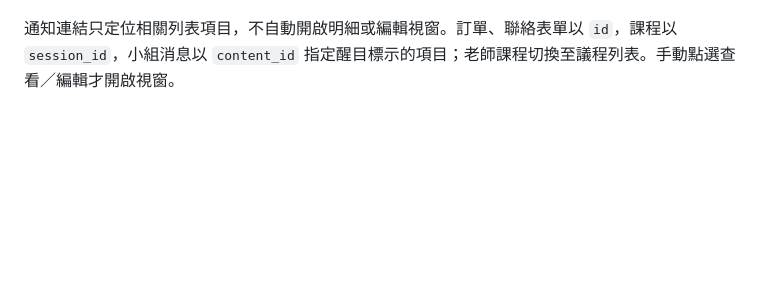
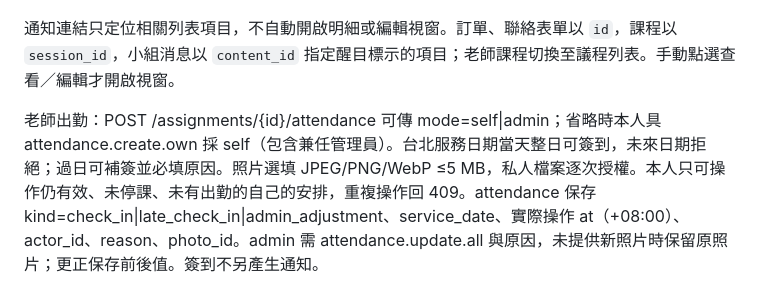
Before and after one commit to BlueWofe/3r, a Markdown page: docs/contract.md, the part around the change. GitHub-like rendering; blank space fills up the shorter version.

Commit message:
docs: clarify teacher check-in and late attendance contract

```diff
--- a/docs/contract.md
+++ b/docs/contract.md
@@ -49,3 +49,5 @@ Member account: PUT /auth/password {current_password,password,password_confirmat
 Class templates may include excluded_dates: distinct YYYY-MM-DD dates, at most 366. Preview/generation skip matching dates and report the reason; updates that omit the field preserve it. Imported semester schedules remain bounded by start_date/end_date and explicit exclusions; source import identifiers are retained on template edits.
 
 通知連結只定位相關列表項目，不自動開啟明細或編輯視窗。訂單、聯絡表單以 `id`，課程以 `session_id`，小組消息以 `content_id` 指定醒目標示的項目；老師課程切換至議程列表。手動點選查看／編輯才開啟視窗。
+
+老師出勤：POST /assignments/{id}/attendance 可傳 mode=self|admin；省略時本人具 attendance.create.own 採 self（包含兼任管理員）。台北服務日期當天整日可簽到，未來日期拒絕；過日可補簽並必填原因。照片選填 JPEG/PNG/WebP ≤5 MB，私人檔案逐次授權。本人只可操作仍有效、未停課、未有出勤的自己的安排，重複操作回 409。attendance 保存 kind=check_in|late_check_in|admin_adjustment、service_date、實際操作 at（+08:00）、actor_id、reason、photo_id。admin 需 attendance.update.all 與原因，未提供新照片時保留原照片；更正保存前後值。簽到不另產生通知。
```
